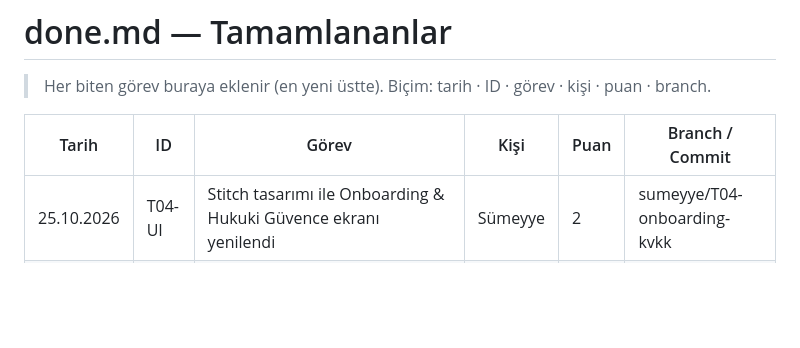
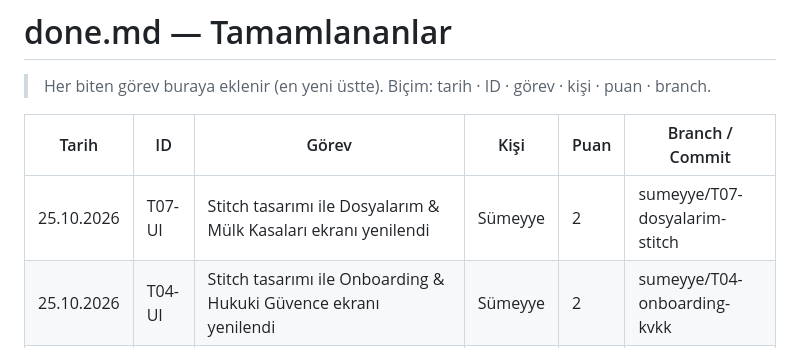
Before and after one commit to tubaknr/kiraci-app, a Markdown page: done.md, the part around the change. GitHub-like rendering; blank space fills up the shorter version.

Commit message:
docs: done.md guncellendi (Stitch Dosyalarim UI)

```diff
--- a/done.md
+++ b/done.md
@@ -4,6 +4,7 @@
 
 | Tarih | ID | Görev | Kişi | Puan | Branch / Commit |
 |---|---|---|---|---|---|
+| 25.10.2026 | T07-UI | Stitch tasarımı ile Dosyalarım & Mülk Kasaları ekranı yenilendi | Sümeyye | 2 | sumeyye/T07-dosyalarim-stitch |
 | 25.10.2026 | T04-UI | Stitch tasarımı ile Onboarding & Hukuki Güvence ekranı yenilendi | Sümeyye | 2 | sumeyye/T04-onboarding-kvkk |
 | 25.10.2026 | T25 | README ve demo senaryosu inceleme | Sümeyye | 1 | sumeyye/T23-ayarlar-kilit |
 | 25.10.2026 | T24 | Uçtan uca test, analyze/test temizliği (76 test) | Sümeyye | 1 | sumeyye/T23-ayarlar-kilit |
```
